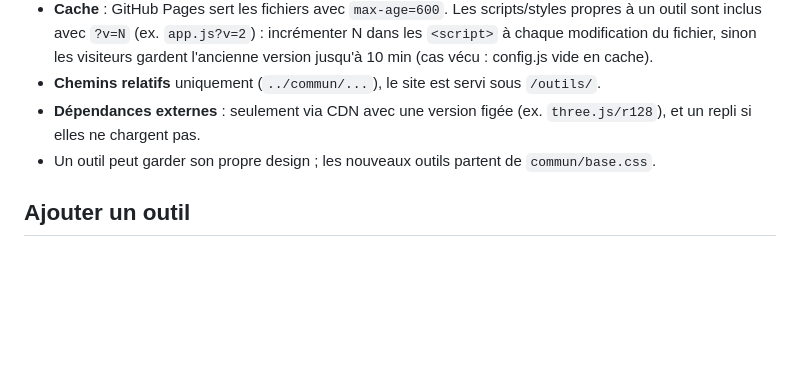
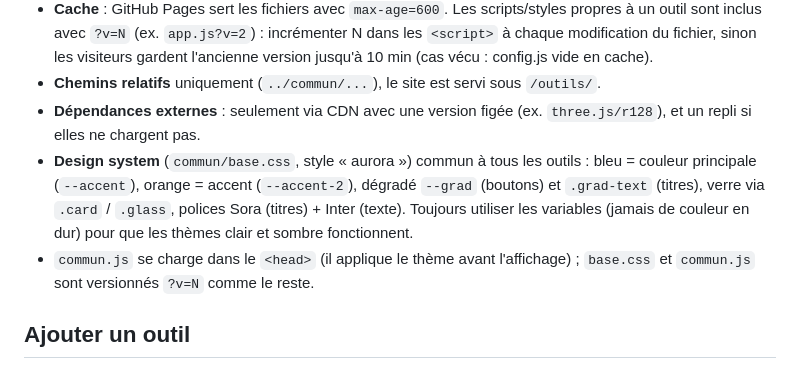
Before and after one commit to Moise-ALI/boardbox, a Markdown page: CLAUDE.md, the part around the change. Rendered like a GitHub page; blank space fills up the shorter version.

Commit message:
CLAUDE.md : documente le design system commun
Co-Authored-By: Claude Opus 5.5 <noreply@anthropic.com>

```diff
--- a/CLAUDE.md
+++ b/CLAUDE.md
@@ -35,7 +35,8 @@ supabase/           Scripts SQL à exécuter dans Supabase > SQL Editor (schéma
 - **Cache** : GitHub Pages sert les fichiers avec `max-age=600`. Les scripts/styles propres à un outil sont inclus avec `?v=N` (ex. `app.js?v=2`) : incrémenter N dans les `<script>` à chaque modification du fichier, sinon les visiteurs gardent l'ancienne version jusqu'à 10 min (cas vécu : config.js vide en cache).
 - **Chemins relatifs** uniquement (`../commun/...`), le site est servi sous `/outils/`.
 - **Dépendances externes** : seulement via CDN avec une version figée (ex. `three.js/r128`), et un repli si elles ne chargent pas.
-- Un outil peut garder son propre design ; les nouveaux outils partent de `commun/base.css`.
+- **Design system** (`commun/base.css`, style « aurora ») commun à tous les outils : bleu = couleur principale (`--accent`), orange = accent (`--accent-2`), dégradé `--grad` (boutons) et `.grad-text` (titres), verre via `.card` / `.glass`, polices Sora (titres) + Inter (texte). Toujours utiliser les variables (jamais de couleur en dur) pour que les thèmes clair et sombre fonctionnent.
+- `commun.js` se charge dans le `<head>` (il applique le thème avant l'affichage) ; `base.css` et `commun.js` sont versionnés `?v=N` comme le reste.
 
 ## Ajouter un outil
 1. Créer `nom-outil/index.html` (partir de `compteur/index.html` comme modèle : topbar, base.css, commun.js, store préfixé).
```
